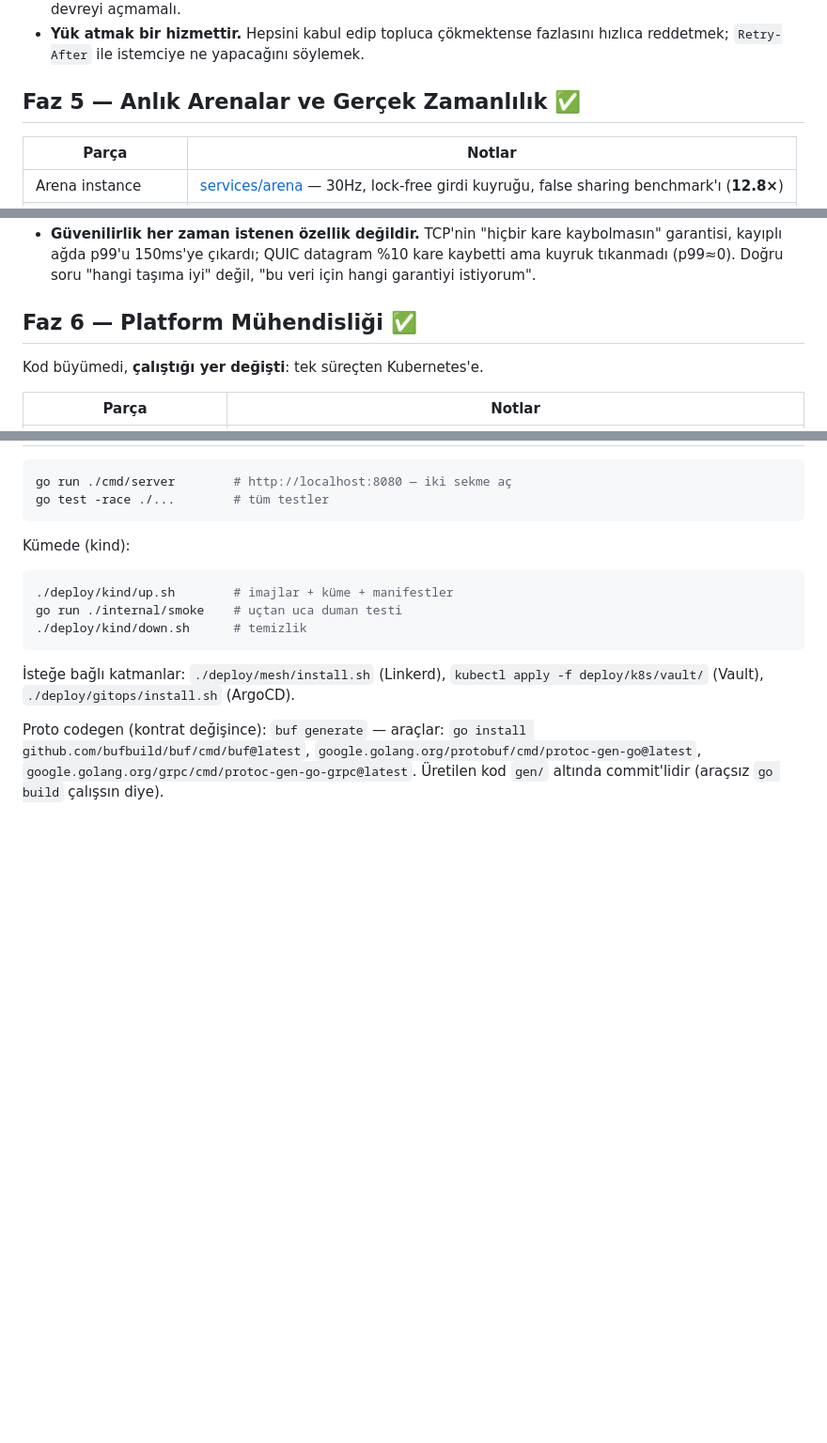
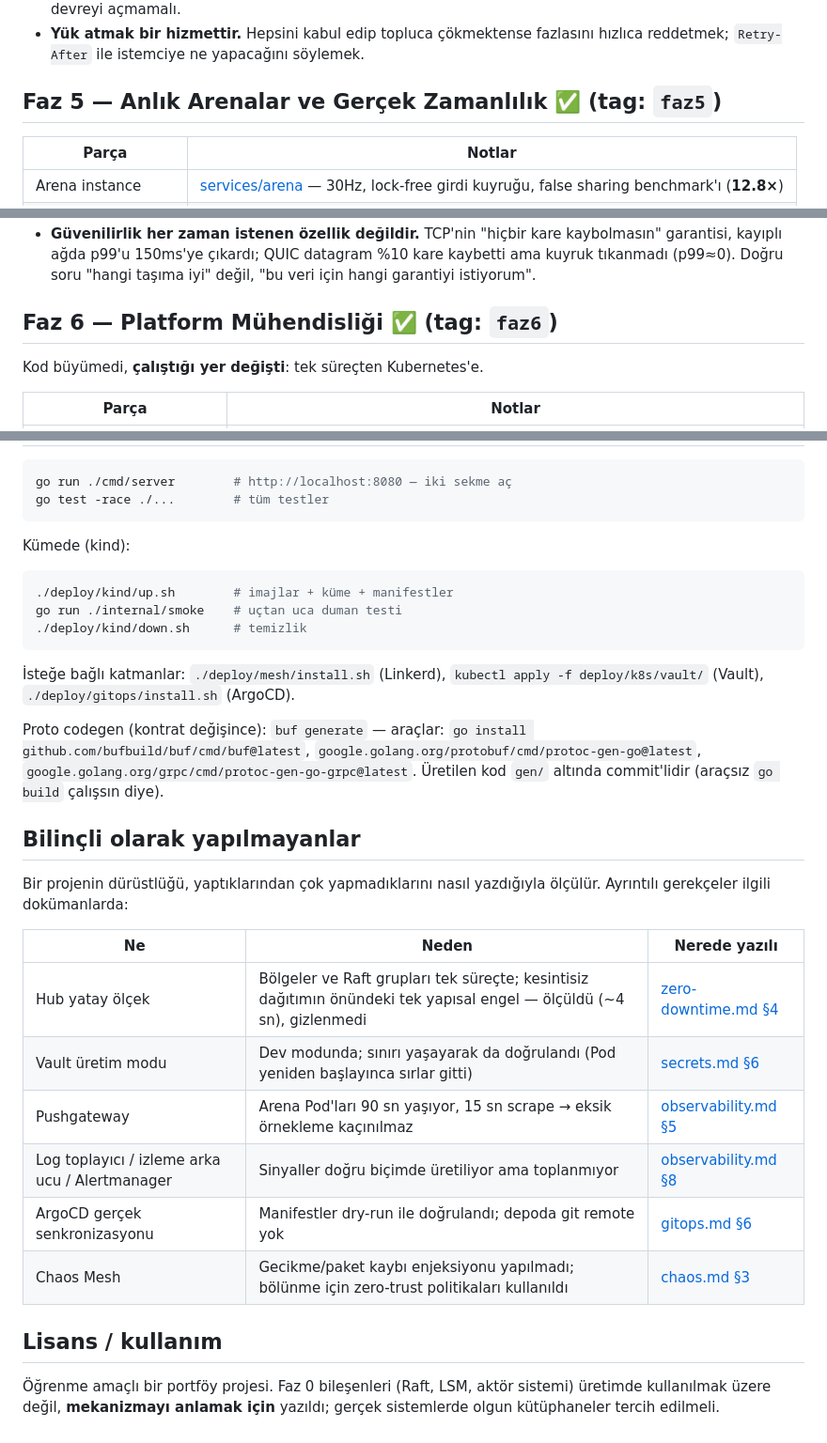
Before and after one commit to metinkaryagdi/shardlands, a Markdown page: README.md, 3 parts joined by grey strips. Shown at 94% size. GitHub-like rendering; blank space fills up the shorter version.

```diff
--- a/README.md
+++ b/README.md
@@ -241,7 +295,7 @@ graph TD
   fazlasını hızlıca reddetmek; `Retry-After` ile istemciye ne yapacağını
   söylemek.
 
-## Faz 5 — Anlık Arenalar ve Gerçek Zamanlılık ✅
+## Faz 5 — Anlık Arenalar ve Gerçek Zamanlılık ✅ (tag: `faz5`)
 
 | Parça | Notlar |
 |---|---|
@@ -296,7 +350,7 @@ graph TD
   soru "hangi taşıma iyi" değil, "bu veri için hangi garantiyi
   istiyorum".
 
-## Faz 6 — Platform Mühendisliği ✅
+## Faz 6 — Platform Mühendisliği ✅ (tag: `faz6`)
 
 Kod büyümedi, **çalıştığı yer değişti**: tek süreçten Kubernetes'e.
 
@@ -453,3 +507,23 @@ Proto codegen (kontrat değişince): `buf generate` — araçlar:
 `google.golang.org/protobuf/cmd/protoc-gen-go@latest`,
 `google.golang.org/grpc/cmd/protoc-gen-go-grpc@latest`.
 Üretilen kod `gen/` altında commit'lidir (araçsız `go build` çalışsın diye).
+
+## Bilinçli olarak yapılmayanlar
+
+Bir projenin dürüstlüğü, yaptıklarından çok yapmadıklarını nasıl
+yazdığıyla ölçülür. Ayrıntılı gerekçeler ilgili dokümanlarda:
+
+| Ne | Neden | Nerede yazılı |
+| --- | --- | --- |
+| Hub yatay ölçek | Bölgeler ve Raft grupları tek süreçte; kesintisiz dağıtımın önündeki tek yapısal engel — ölçüldü (~4 sn), gizlenmedi | [zero-downtime.md §4](docs/zero-downtime.md) |
+| Vault üretim modu | Dev modunda; sınırı yaşayarak da doğrulandı (Pod yeniden başlayınca sırlar gitti) | [secrets.md §6](docs/secrets.md) |
+| Pushgateway | Arena Pod'ları 90 sn yaşıyor, 15 sn scrape → eksik örnekleme kaçınılmaz | [observability.md §5](docs/observability.md) |
+| Log toplayıcı / izleme arka ucu / Alertmanager | Sinyaller doğru biçimde üretiliyor ama toplanmıyor | [observability.md §8](docs/observability.md) |
+| ArgoCD gerçek senkronizasyonu | Manifestler dry-run ile doğrulandı; depoda git remote yok | [gitops.md §6](docs/gitops.md) |
+| Chaos Mesh | Gecikme/paket kaybı enjeksiyonu yapılmadı; bölünme için zero-trust politikaları kullanıldı | [chaos.md §3](docs/chaos.md) |
+
+## Lisans / kullanım
+
+Öğrenme amaçlı bir portföy projesi. Faz 0 bileşenleri (Raft, LSM,
+aktör sistemi) üretimde kullanılmak üzere değil, **mekanizmayı anlamak
+için** yazıldı; gerçek sistemlerde olgun kütüphaneler tercih edilmeli.
```
Also changed, not shown: other parts of README.md (+59 -5 lines), LEARNINGS.md (added, +349 -0 lines).
